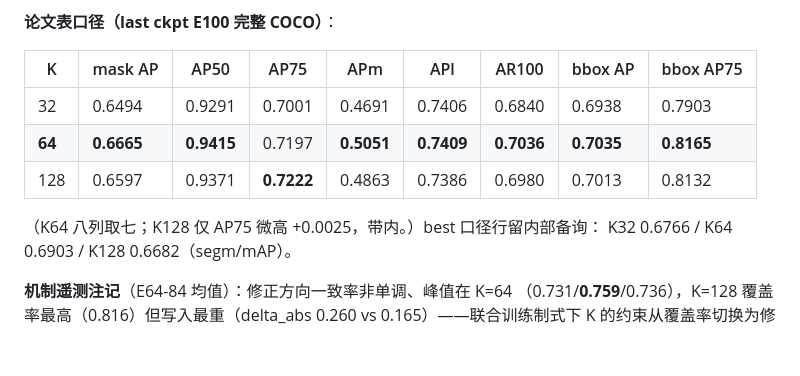
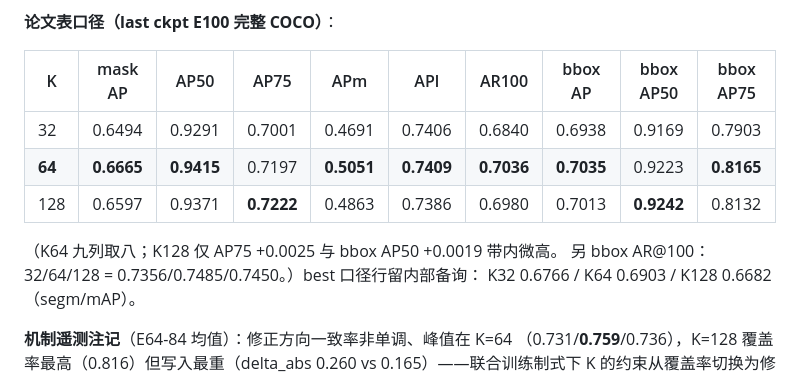
Before and after one commit to Wangcheng238686/new, a Markdown page: portable_sam2_explicit_coarse/docs/k_selection_preregistration.md, the part around the change. Rendered like a GitHub page; blank space fills up the shorter version.

Commit message:
docs(kselect): 论文表补bbox AP50列(用户指正),九列全貌:K64取八,K128仅AP75/AP50带内微高

```diff
--- a/portable_sam2_explicit_coarse/docs/k_selection_preregistration.md
+++ b/portable_sam2_explicit_coarse/docs/k_selection_preregistration.md
@@ -108,13 +108,14 @@ bbox 伴随（平台）K64 0.7022 vs K128 0.7026（无损失）；跨层一致
 
 **论文表口径（last ckpt E100 完整 COCO）**：
 
-| K | mask AP | AP50 | AP75 | APm | APl | AR100 | bbox AP | bbox AP75 |
-|---|---|---|---|---|---|---|---|---|
-| 32 | 0.6494 | 0.9291 | 0.7001 | 0.4691 | 0.7406 | 0.6840 | 0.6938 | 0.7903 |
-| **64** | **0.6665** | **0.9415** | 0.7197 | **0.5051** | **0.7409** | **0.7036** | **0.7035** | **0.8165** |
-| 128 | 0.6597 | 0.9371 | **0.7222** | 0.4863 | 0.7386 | 0.6980 | 0.7013 | 0.8132 |
+| K | mask AP | AP50 | AP75 | APm | APl | AR100 | bbox AP | bbox AP50 | bbox AP75 |
+|---|---|---|---|---|---|---|---|---|---|
+| 32 | 0.6494 | 0.9291 | 0.7001 | 0.4691 | 0.7406 | 0.6840 | 0.6938 | 0.9169 | 0.7903 |
+| **64** | **0.6665** | **0.9415** | 0.7197 | **0.5051** | **0.7409** | **0.7036** | **0.7035** | 0.9223 | **0.8165** |
+| 128 | 0.6597 | 0.9371 | **0.7222** | 0.4863 | 0.7386 | 0.6980 | 0.7013 | **0.9242** | 0.8132 |
 
-（K64 八列取七；K128 仅 AP75 微高 +0.0025，带内。）best 口径行留内部备询：
+（K64 九列取八；K128 仅 AP75 +0.0025 与 bbox AP50 +0.0019 带内微高。
+另 bbox AR@100：32/64/128 = 0.7356/0.7485/0.7450。）best 口径行留内部备询：
 K32 0.6766 / K64 0.6903 / K128 0.6682（segm/mAP）。
 
 **机制遥测注记**（E64-84 均值）：修正方向一致率非单调、峰值在 K=64
```
